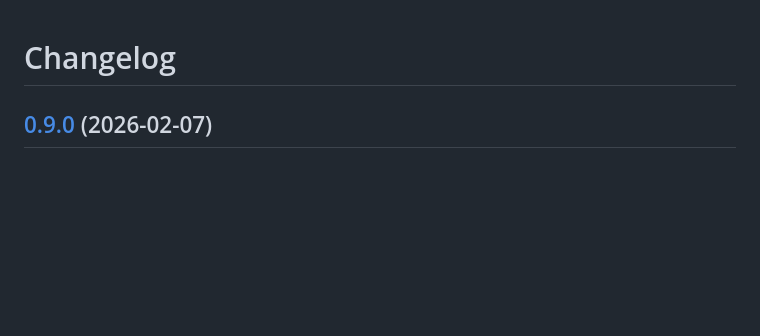
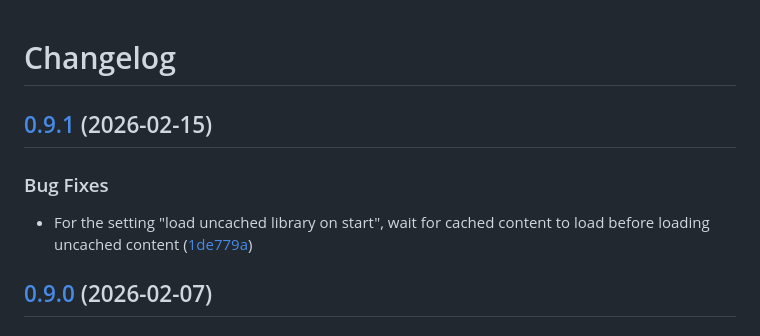
Before and after one commit to 93Pd9s8Jt/atba, a Markdown page: CHANGELOG.md, the part around the change. Drawn GitHub-style; blank space fills up the shorter version.

Commit message:
chore(main): release 0.9.1

```diff
--- a/CHANGELOG.md
+++ b/CHANGELOG.md
@@ -1,4 +1,11 @@
 # Changelog
+
+## [0.9.1](https://github.com/93Pd9s8Jt/atba/compare/v0.9.0...v0.9.1) (2026-02-15)
+
+
+### Bug Fixes
+
+* For the setting "load uncached library on start", wait for cached content to load before loading uncached content ([1de779a](https://github.com/93Pd9s8Jt/atba/commit/1de779a4d5f668a913d532a7874d65a04b053242))
 
 ## [0.9.0](https://github.com/93Pd9s8Jt/atba/compare/v0.8.0...v0.9.0) (2026-02-07)
 
```
